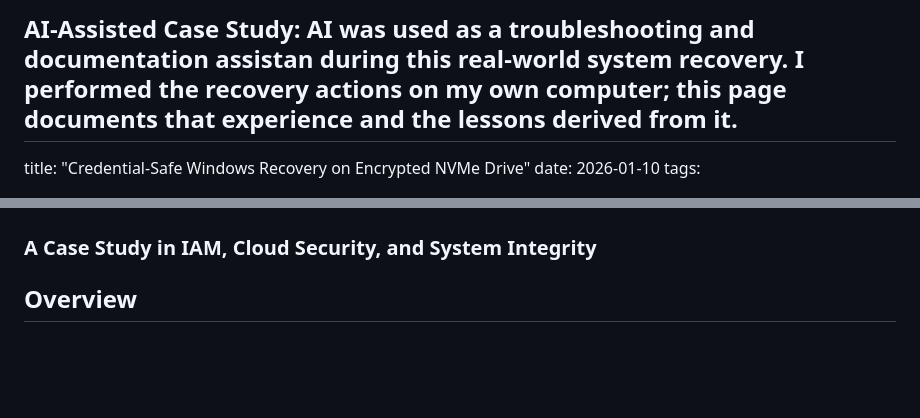
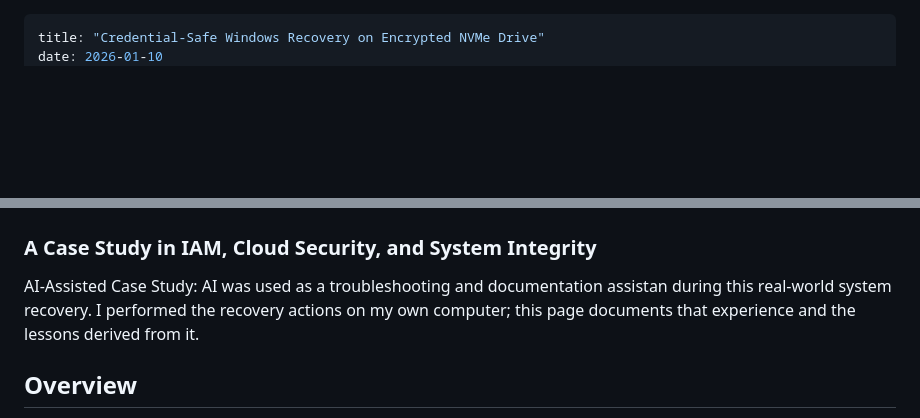
Before and after one commit to EWM03/Ezras.Work, a Markdown page: projects/windows-recovery.md, 2 parts joined by grey strips. Drawn GitHub-style; blank space fills up the shorter version.

Commit message:
Update windows-recovery.md
Formatting adjustments...

```diff
--- a/projects/windows-recovery.md
+++ b/projects/windows-recovery.md
@@ -1,4 +1,3 @@
-AI-Assisted Case Study: AI was used as a troubleshooting and documentation assistan during this real-world system recovery. I performed the recovery actions on my own computer; this page documents that experience and the lessons derived from it.
 ---
 title: "Credential‑Safe Windows Recovery on Encrypted NVMe Drive"
 date: 2026-01-10
@@ -18,6 +17,8 @@ tags:
 
 # Credential‑Safe Windows Recovery on Encrypted NVMe Drive
 ### A Case Study in IAM, Cloud Security, and System Integrity
+
+AI-Assisted Case Study: AI was used as a troubleshooting and documentation assistan during this real-world system recovery. I performed the recovery actions on my own computer; this page documents that experience and the lessons derived from it.
 
 ## Overview
 This project documents a full recovery of a Windows 11 system stored on a BitLocker‑encrypted NVMe drive after a cloning‑related bootloader failure. The goal was not just to restore functionality, but to preserve **credential safety**, **identity integrity**, and **cloud‑synced data** while applying structured, forensic‑style troubleshooting.
```
